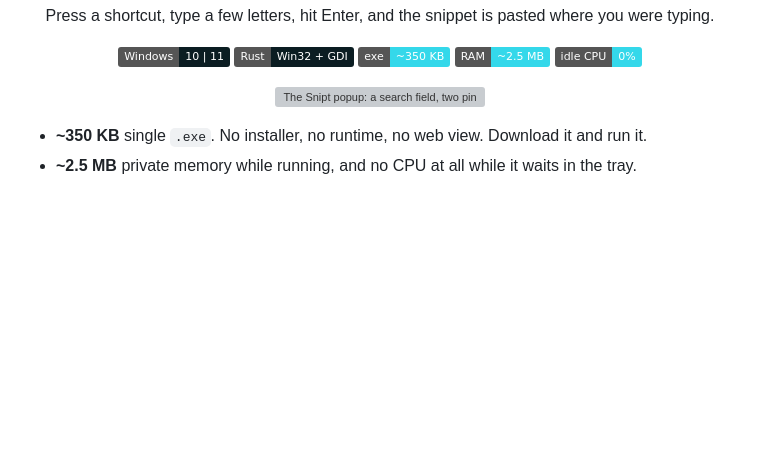
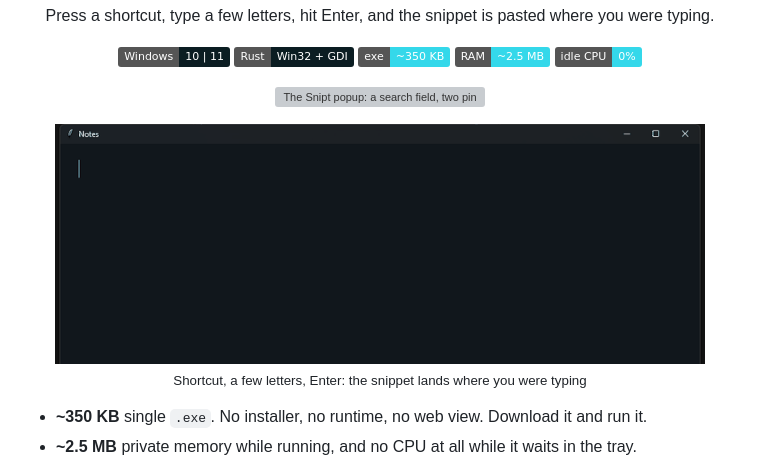
Before and after one commit to GuiGarciaDev/snipt, a Markdown page: README.md, the part around the change. GitHub-like rendering; pictures changed too: media/snipt-demo-en.gif (added); badges without logos; blank space fills up the shorter version; grey boxes are pictures that could not be loaded.

Commit message:
Add demo GIFs and show the English one in the README

```diff
--- a/README.md
+++ b/README.md
@@ -19,6 +19,11 @@
 
 <p align="center">
   <img width="447" alt="The Snipt popup: a search field, two pinned links and a template, with keyboard hints in the footer" src="https://github.com/user-attachments/assets/54474855-f6ac-4680-b55a-2314ceb140d4">
+</p>
+
+<p align="center">
+  <img width="650" alt="Demo: typing in a notes window, opening Snipt with the shortcut, searching 'lin' and 'git', and pasting the LinkedIn and GitHub links" src="media/snipt-demo-en.gif"><br>
+  <sub>Shortcut, a few letters, Enter: the snippet lands where you were typing</sub>
 </p>
 
 - **~350 KB** single `.exe`. No installer, no runtime, no web view. Download it and run it.
```
Also changed, not shown: media/snipt-demo.gif (added).
